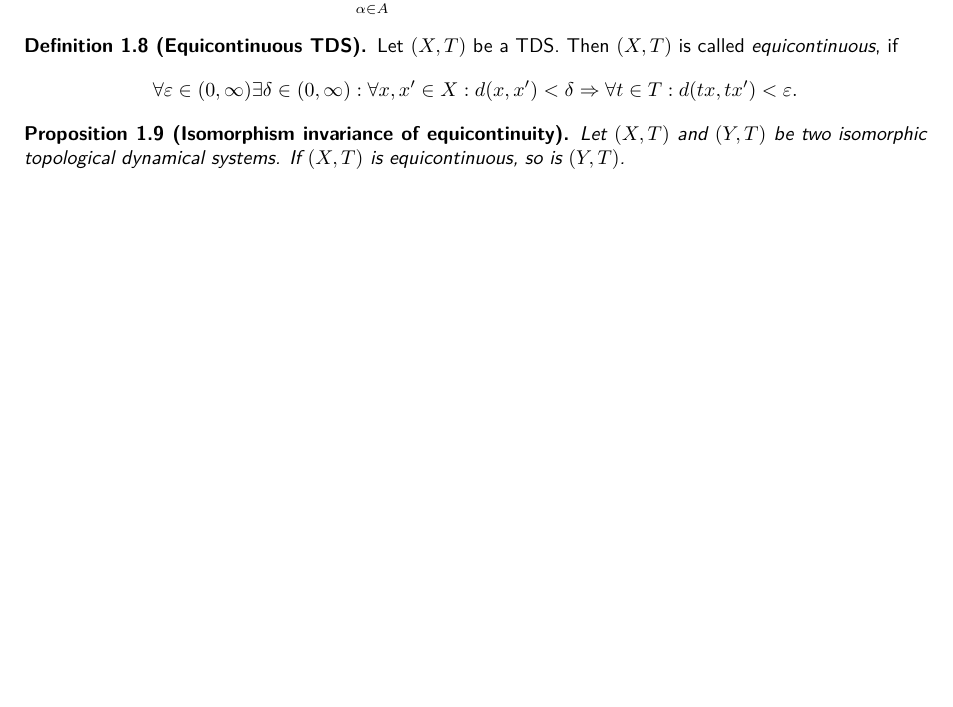
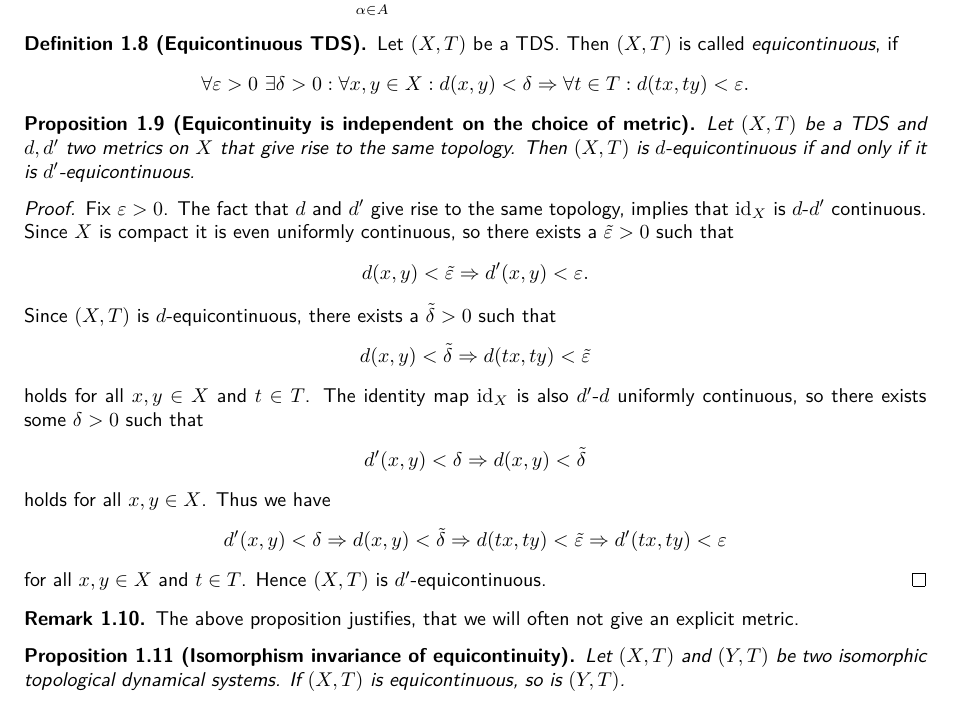
Before and after one commit to jd11111/isem-project, a LaTeX document (main.tex, which reads sections/equicontinuity.tex): part of page 2 of 3 before the commit and part of page 2 of 4 after it, cut so that both start at the same text, the shorter picture padded with empty space. Compiled offline with pdfLaTeX.

Commit message:
added proposition 1.9, stating that equicontinuity is invariant under the metric, with proof and remark

```diff
--- a/sections/equicontinuity.tex
+++ b/sections/equicontinuity.tex
@@ -70,9 +70,36 @@
 \begin{definition}[Equicontinuous TDS]
 	Let $(X,T)$ be a TDS. Then $(X,T)$ is called \emph{equicontinuous}, if
 	\begin{equation*}
-		\forall \varepsilon \in (0, \infty) \exists \delta \in (0, \infty): \forall x , x^\prime \in X :  d(x, x^\prime) < \delta  \Rightarrow \forall t \in T: d(tx, tx^\prime) < \varepsilon.
+		\forall \varepsilon > 0\ \exists \delta > 0: \forall x , y \in X :  d(x, y) < \delta  \Rightarrow \forall t \in T: d(tx, ty) < \varepsilon.
 	\end{equation*}
 \end{definition}
+
+\begin{proposition}[Equicontinuity is independent on the choice of metric]
+	Let $(X, T)$ be a TDS and $d, d'$ two metrics on $X$ that give rise to the same topology. Then $(X, T)$ is $d$-equicontinuous if and only if it is $d'$-equicontinuous.
+\end{proposition}
+\begin{proof}
+	Fix $\varepsilon > 0$. The fact that $d$ and $d'$ give rise to the same topology, implies that $\mathrm{id}_X$ is $d$-$d'$ continuous. Since $X$ is compact it is even uniformly continuous, so there exists a $\tilde{\varepsilon} > 0$ such that
+	\begin{align*}
+		d(x, y) < \tilde{\varepsilon} \Rightarrow d'(x, y) < \varepsilon.
+	\end{align*}
+	Since $(X, T)$ is $d$-equicontinuous, there exists a $\tilde{\delta} > 0$ such that
+	\begin{align*}
+		d(x, y) < \tilde{\delta} \Rightarrow d(tx, ty) < \tilde{\varepsilon}
+	\end{align*}
+	holds for all $x, y \in X$ and $t \in T$. The identity map $\mathrm{id}_X$ is also $d'$-$d$ uniformly continuous, so there exists some $\delta > 0$ such that
+	\begin{align*}
+		d'(x, y) < \delta \Rightarrow d(x, y) < \tilde{\delta}
+	\end{align*}
+	holds for all $x, y \in X$. Thus we have
+	\begin{align*}
+		d'(x, y) < \delta \Rightarrow d(x, y) < \tilde{\delta} \Rightarrow d(tx, ty) < \tilde{\varepsilon} \Rightarrow d'(tx, ty) < \varepsilon
+	\end{align*}
+	for all $x, y \in X$ and $t \in T$. Hence $(X, T)$ is $d'$-equicontinuous.
+\end{proof}
+
+\begin{remark}
+	The above proposition justifies, that we will often not give an explicit metric.
+\end{remark}
 
 \begin{proposition}[Isomorphism invariance of equicontinuity]
 	Let $(X, T)$ and $(Y, T)$ be two isomorphic topological dynamical systems. If $(X, T)$ is equicontinuous, so is $(Y, T)$.
```
